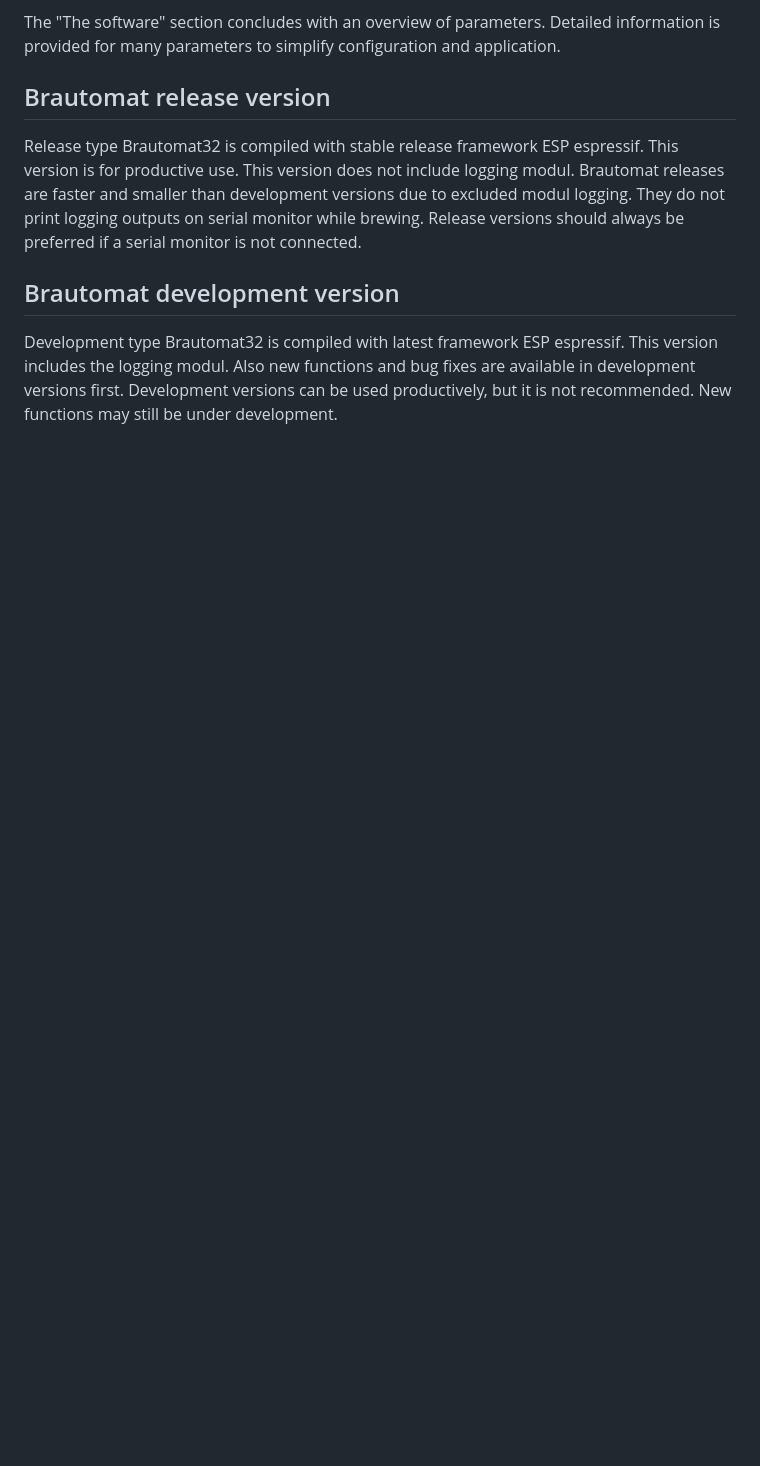
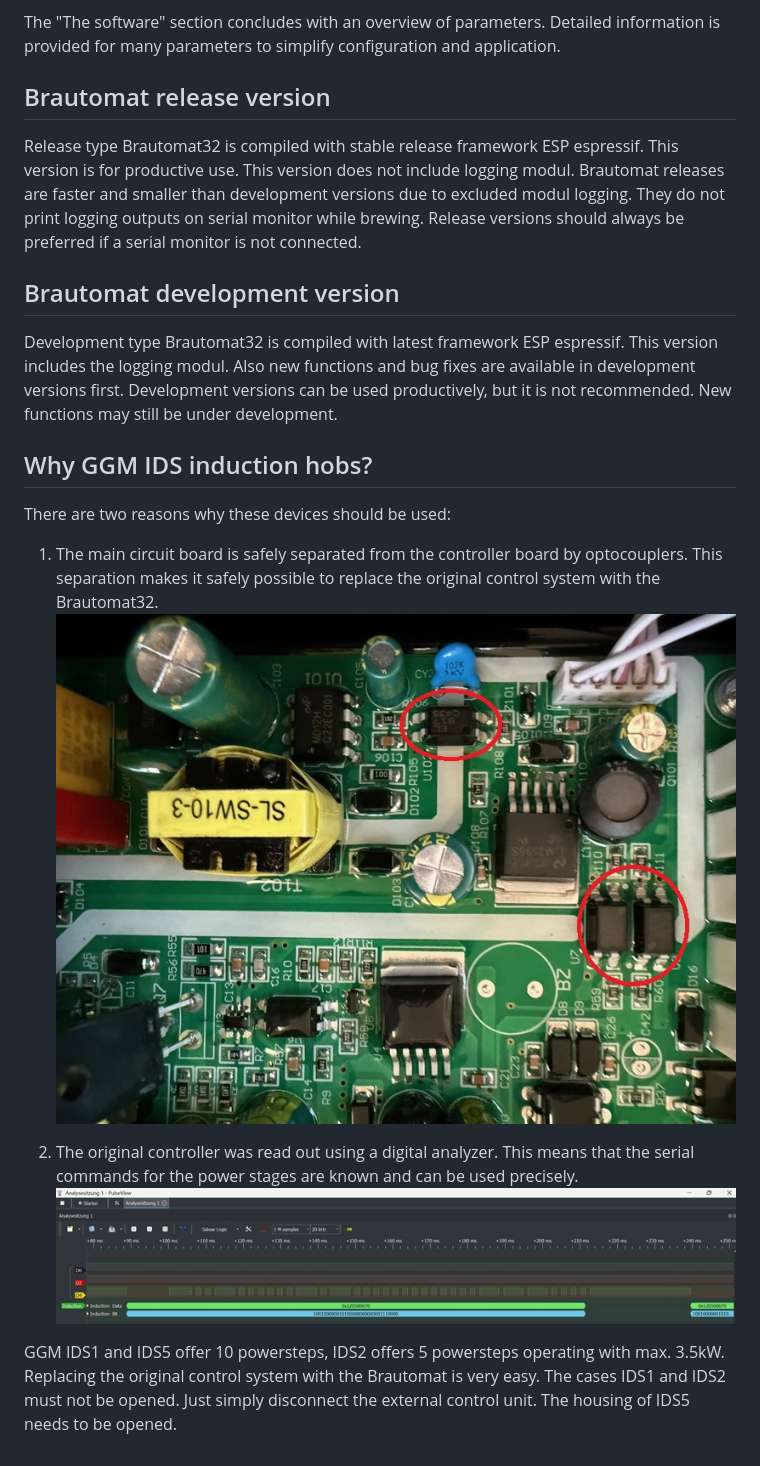
Before and after one commit to InnuendoPi/Brautomat32, a Markdown page: docs/en/README.md, the part around the change. Drawn GitHub-style; pictures changed too: docs/img/IDS5.jpg (added), docs/img/IDS5_2.jpg (added); blank space fills up the shorter version.

```diff
--- a/docs/en/README.md
+++ b/docs/en/README.md
@@ -38,3 +38,15 @@ Release type Brautomat32 is compiled with stable release framework ESP espressif
 ## Brautomat development version
 
 Development type Brautomat32 is compiled with latest framework ESP espressif. This version includes the logging modul. Also new functions and bug fixes are available in development versions first. Development versions can be used productively, but it is not recommended. New functions may still be under development.
+
+## Why GGM IDS induction hobs?
+
+There are two reasons why these devices should be used:
+
+1. The main circuit board is safely separated from the controller board by optocouplers. This separation makes it safely possible to replace the original control system with the Brautomat32.
+  ![main circuit board](/docs/img/IDS5_2.jpg)
+
+2. The original controller was read out using a digital analyzer. This means that the serial commands for the power stages are known and can be used precisely.
+  ![logic analyzer](/docs/img/IDS5.jpg)
+
+GGM IDS1 and IDS5 offer 10 powersteps, IDS2 offers 5 powersteps operating with max. 3.5kW. Replacing the original control system with the Brautomat is very easy. The cases IDS1 and IDS2 must not be opened. Just simply disconnect the external control unit. The housing of IDS5 needs to be opened.
```
Also changed, not shown: changelog.md (+6 -1 lines), 4 other files.
